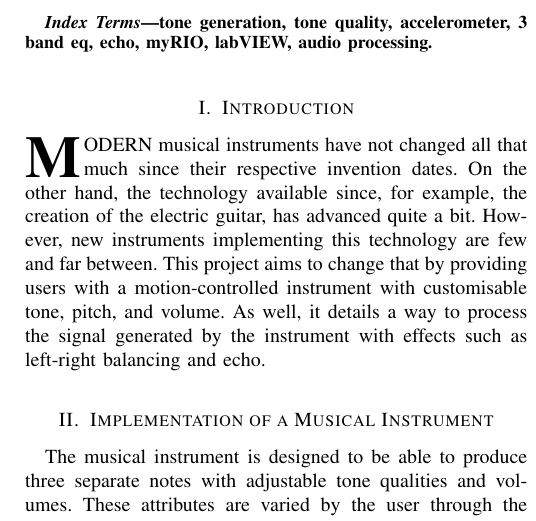
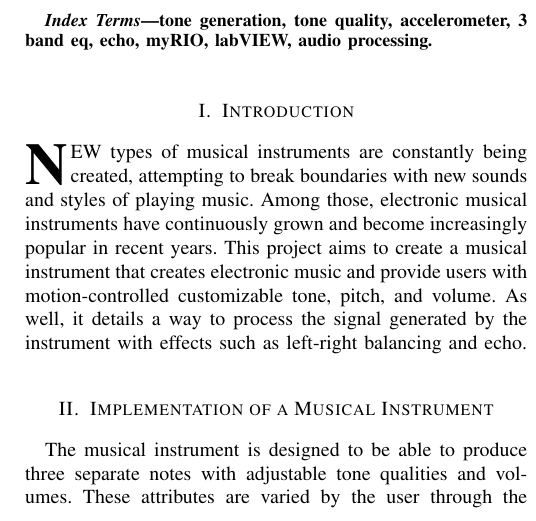
Before and after one commit to EGoobie/EmbeddedPaper, a LaTeX paper (paper/untitled-1.tex): part of one column of page 1 of 5, cut so that both start at the same text. Compiled offline with pdfLaTeX.

Commit message:
Refined intro

```diff
--- a/paper/untitled-1.tex
+++ b/paper/untitled-1.tex
@@ -442,10 +442,9 @@ tone generation, tone quality, accelerometer, 3 band eq, echo, myRIO, labVIEW, a
 %
 % Here we have the typical use of a "T" for an initial drop letter
 % and "HIS" in caps to complete the first word.
-\IEEEPARstart{M}{odern} musical instruments have not changed all that much since their respective invention dates.
-On the other hand, the technology available since, for example, the creation of the electric guitar, has advanced quite a bit.
-However, new instruments implementing this technology are few and far between.
-This project aims to change that by providing users with a motion-controlled instrument with customisable tone, pitch, and volume.
+\IEEEPARstart{N}{ew} types of musical instruments are constantly being created, attempting to break boundaries with new sounds and styles of playing music.
+Among those, electronic musical instruments  have continuously grown and become increasingly popular in recent years.
+This project aims to create a musical instrument that creates electronic music and provide users with motion-controlled customizable tone, pitch, and volume.
 As well, it details a way to process the signal generated by the instrument with effects such as left-right balancing and echo.
 
 \section{Implementation of a Musical Instrument}
```
Also changed, not shown: paper/untitled-1.tex (1 more changed lines).
